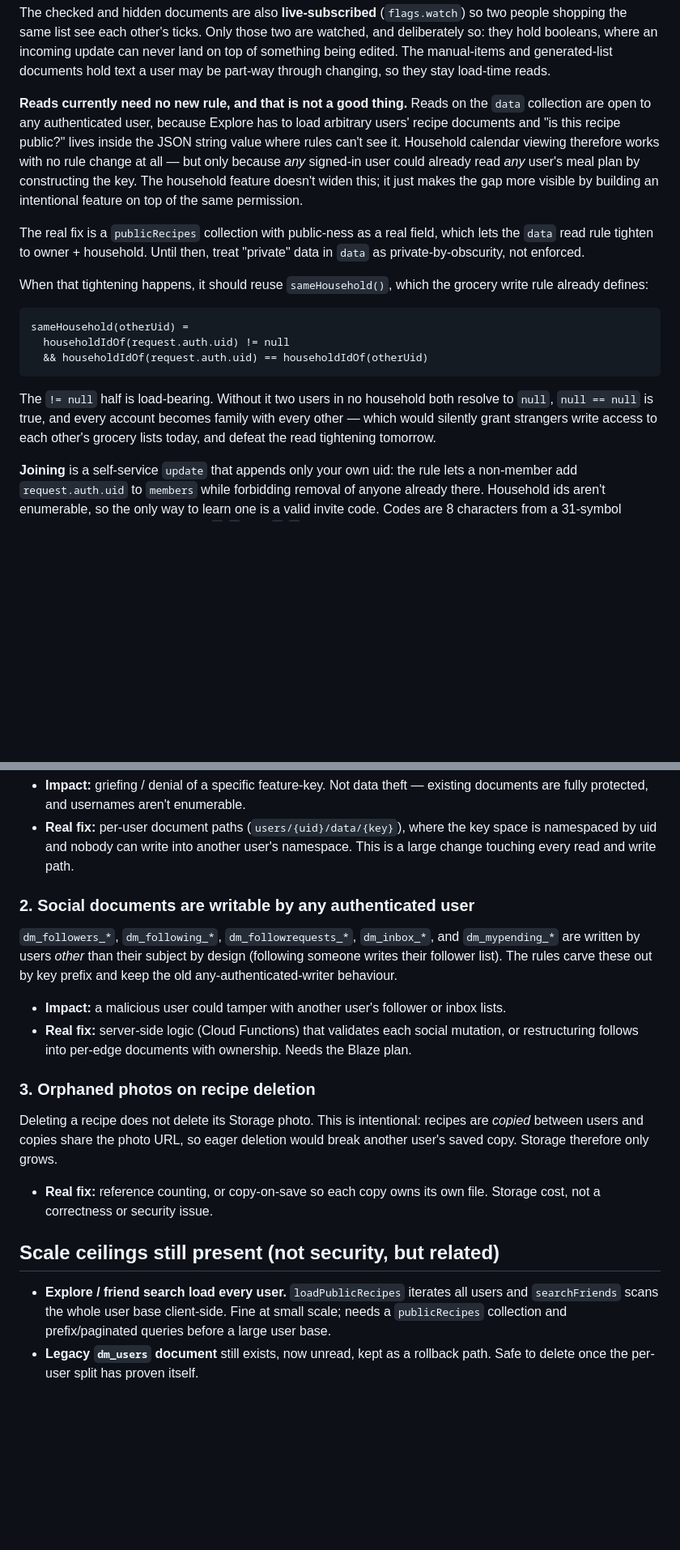
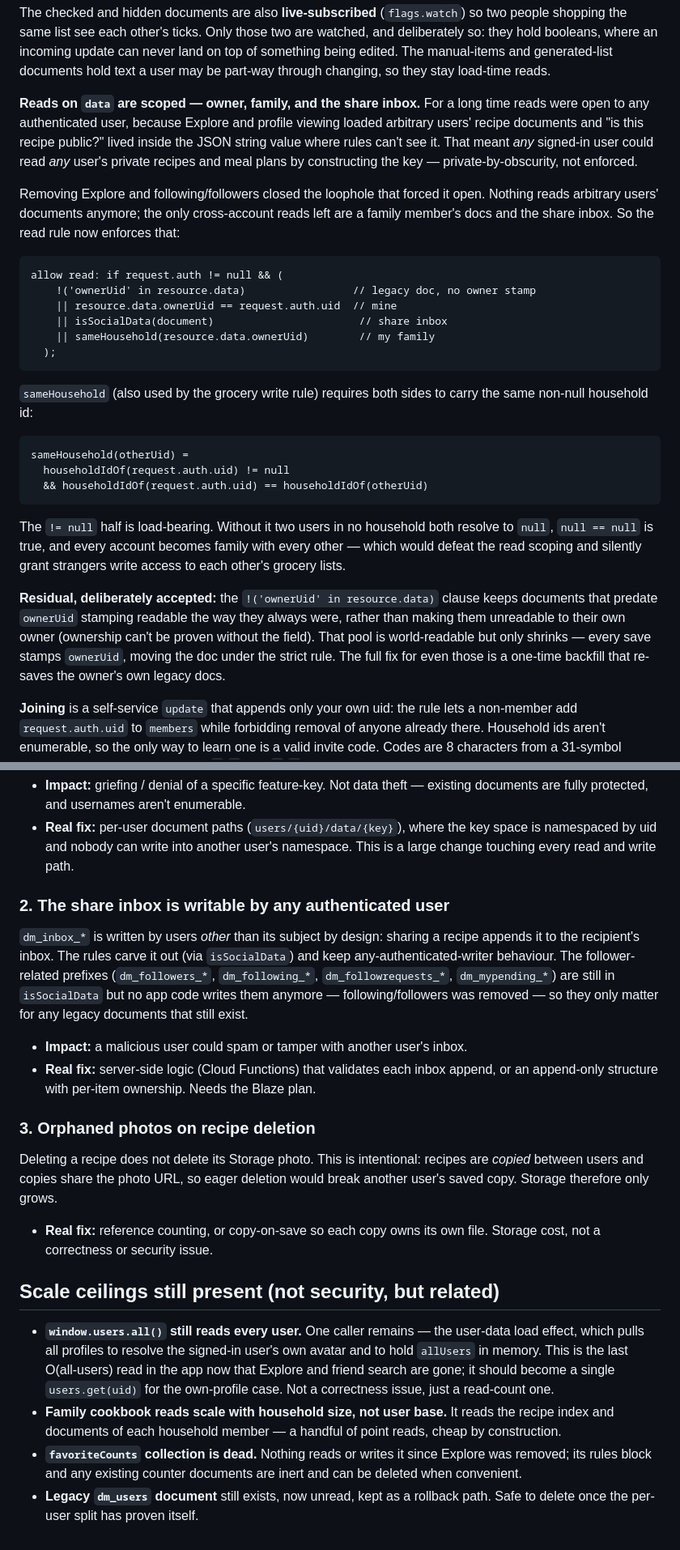
Before and after one commit to cobychavers/family-table, a Markdown page: SECURITY.md, 2 parts joined by grey strips. Shown at 81% size. Rendered like a GitHub page; blank space fills up the shorter version.

Commit message:
SECURITY.md: record tightened data read rule and dead favoriteCounts
Reads on the data collection are now scoped to owner + family + share inbox, with a legacy fallback for docs that predate ownerUid stamping. Removing Explore and following/followers is what made this possible - nothing reads arbitrary users' documents anymore.

Also updates the social-write note (only the inbox is still written; follower prefixes are legacy-only), marks favoriteCounts as dead, and replaces the Explore N+1 scale note with the remaining users.all() read.

Co-Authored-By: Claude Opus 4.8 <noreply@anthropic.com>

````diff
--- a/SECURITY.md
+++ b/SECURITY.md
@@ -111,21 +113,29 @@ never land on top of something being edited. The manual-items and generated-list
 documents hold text a user may be part-way through changing, so they stay
 load-time reads.
 
-**Reads currently need no new rule, and that is not a good thing.** Reads on the
-`data` collection are open to any authenticated user, because Explore has to
-load arbitrary users' recipe documents and "is this recipe public?" lives inside
-the JSON string value where rules can't see it. Household calendar viewing
-therefore works with no rule change at all — but only because *any* signed-in
-user could already read *any* user's meal plan by constructing the key. The
-household feature doesn't widen this; it just makes the gap more visible by
-building an intentional feature on top of the same permission.
+**Reads on `data` are scoped — owner, family, and the share inbox.** For a long
+time reads were open to any authenticated user, because Explore and profile
+viewing loaded arbitrary users' recipe documents and "is this recipe public?"
+lived inside the JSON string value where rules can't see it. That meant *any*
+signed-in user could read *any* user's private recipes and meal plans by
+constructing the key — private-by-obscurity, not enforced.
 
-The real fix is a `publicRecipes` collection with public-ness as a real field,
-which lets the `data` read rule tighten to owner + household. Until then, treat
-"private" data in `data` as private-by-obscurity, not enforced.
+Removing Explore and following/followers closed the loophole that forced it
+open. Nothing reads arbitrary users' documents anymore; the only cross-account
+reads left are a family member's docs and the share inbox. So the read rule now
+enforces that:
 
-When that tightening happens, it should reuse `sameHousehold()`, which the
-grocery write rule already defines:
+```
+allow read: if request.auth != null && (
+    !('ownerUid' in resource.data)                 // legacy doc, no owner stamp
+    || resource.data.ownerUid == request.auth.uid  // mine
+    || isSocialData(document)                       // share inbox
+    || sameHousehold(resource.data.ownerUid)        // my family
+  );
+```
+
+`sameHousehold` (also used by the grocery write rule) requires both sides to
+carry the same non-null household id:
 
 ```
 sameHousehold(otherUid) =
@@ -135,8 +145,15 @@ sameHousehold(otherUid) =
 
 The `!= null` half is load-bearing. Without it two users in no household both
 resolve to `null`, `null == null` is true, and every account becomes family with
-every other — which would silently grant strangers write access to each other's
-grocery lists today, and defeat the read tightening tomorrow.
+every other — which would defeat the read scoping and silently grant strangers
+write access to each other's grocery lists.
+
+**Residual, deliberately accepted:** the `!('ownerUid' in resource.data)` clause
+keeps documents that predate `ownerUid` stamping readable the way they always
+were, rather than making them unreadable to their own owner (ownership can't be
+proven without the field). That pool is world-readable but only shrinks — every
+save stamps `ownerUid`, moving the doc under the strict rule. The full fix for
+even those is a one-time backfill that re-saves the owner's own legacy docs.
 
 **Joining** is a self-service `update` that appends only your own uid: the rule
 lets a non-member add `request.auth.uid` to `members` while forbidding removal
@@ -163,17 +180,19 @@ then can't write that key, because `update` requires the *existing*
   key space is namespaced by uid and nobody can write into another user's
   namespace. This is a large change touching every read and write path.
 
-### 2. Social documents are writable by any authenticated user
-`dm_followers_*`, `dm_following_*`, `dm_followrequests_*`, `dm_inbox_*`, and
-`dm_mypending_*` are written by users *other* than their subject by design
-(following someone writes their follower list). The rules carve these out by
-key prefix and keep the old any-authenticated-writer behaviour.
+### 2. The share inbox is writable by any authenticated user
+`dm_inbox_*` is written by users *other* than its subject by design: sharing a
+recipe appends it to the recipient's inbox. The rules carve it out (via
+`isSocialData`) and keep any-authenticated-writer behaviour. The follower-related
+prefixes (`dm_followers_*`, `dm_following_*`, `dm_followrequests_*`,
+`dm_mypending_*`) are still in `isSocialData` but no app code writes them
+anymore — following/followers was removed — so they only matter for any legacy
+documents that still exist.
 
-- **Impact:** a malicious user could tamper with another user's follower or
-  inbox lists.
-- **Real fix:** server-side logic (Cloud Functions) that validates each social
-  mutation, or restructuring follows into per-edge documents with ownership.
-  Needs the Blaze plan.
+- **Impact:** a malicious user could spam or tamper with another user's inbox.
+- **Real fix:** server-side logic (Cloud Functions) that validates each inbox
+  append, or an append-only structure with per-item ownership. Needs the Blaze
+  plan.
 
 ### 3. Orphaned photos on recipe deletion
 Deleting a recipe does not delete its Storage photo. This is intentional:
@@ -185,9 +204,17 @@ deletion would break another user's saved copy. Storage therefore only grows.
 
 ## Scale ceilings still present (not security, but related)
 
-- **Explore / friend search load every user.** `loadPublicRecipes` iterates
-  all users and `searchFriends` scans the whole user base client-side. Fine at
-  small scale; needs a `publicRecipes` collection and prefix/paginated queries
-  before a large user base.
+- **`window.users.all()` still reads every user.** One caller remains — the
+  user-data load effect, which pulls all profiles to resolve the signed-in
+  user's own avatar and to hold `allUsers` in memory. This is the last
+  O(all-users) read in the app now that Explore and friend search are gone; it
+  should become a single `users.get(uid)` for the own-profile case. Not a
+  correctness issue, just a read-count one.
+- **Family cookbook reads scale with household size, not user base.** It reads
+  the recipe index and documents of each household member — a handful of point
+  reads, cheap by construction.
+- **`favoriteCounts` collection is dead.** Nothing reads or writes it since
+  Explore was removed; its rules block and any existing counter documents are
+  inert and can be deleted when convenient.
 - **Legacy `dm_users` document** still exists, now unread, kept as a rollback
   path. Safe to delete once the per-user split has proven itself.
````
Also changed, not shown: other parts of SECURITY.md (+3 -1 lines).
